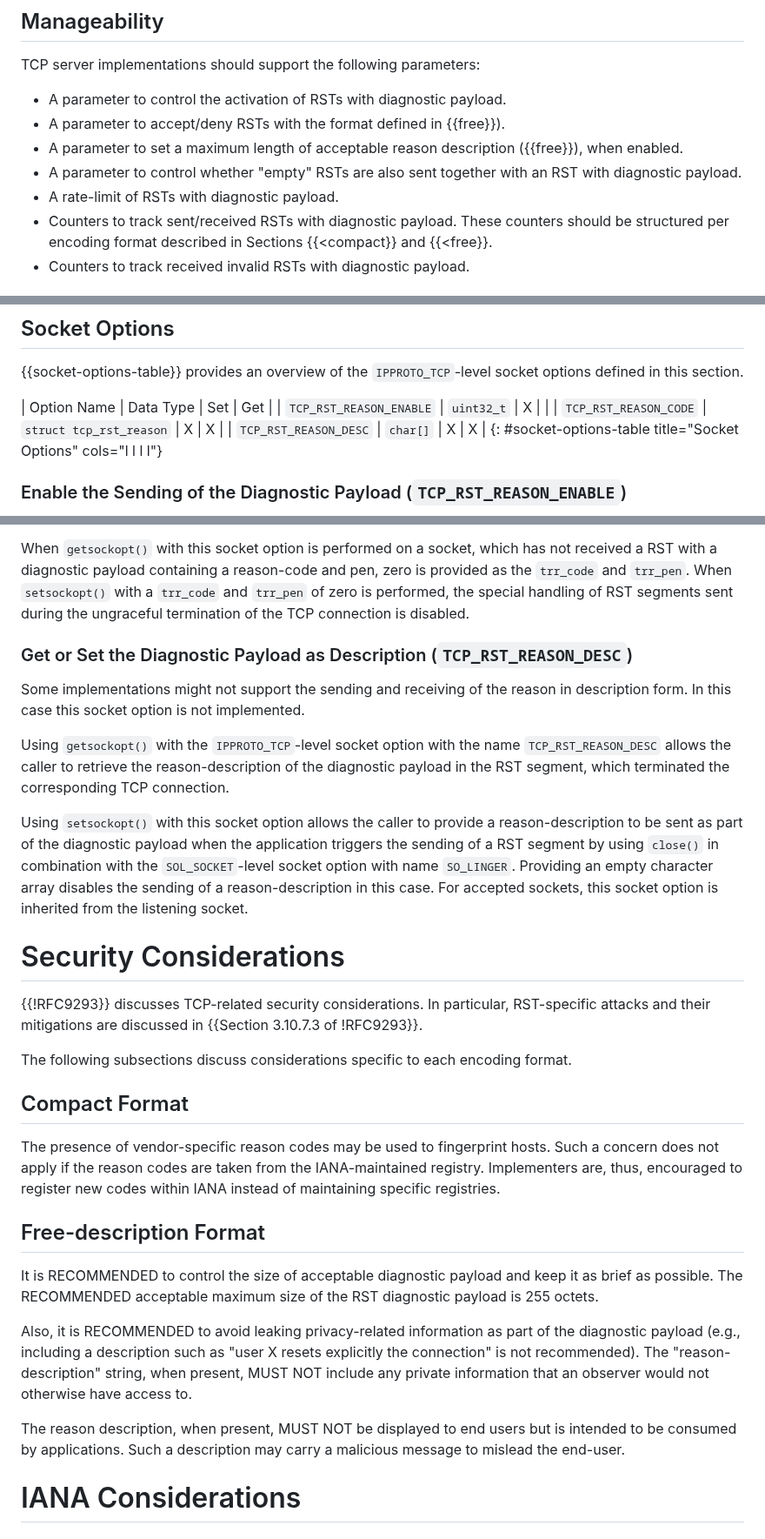
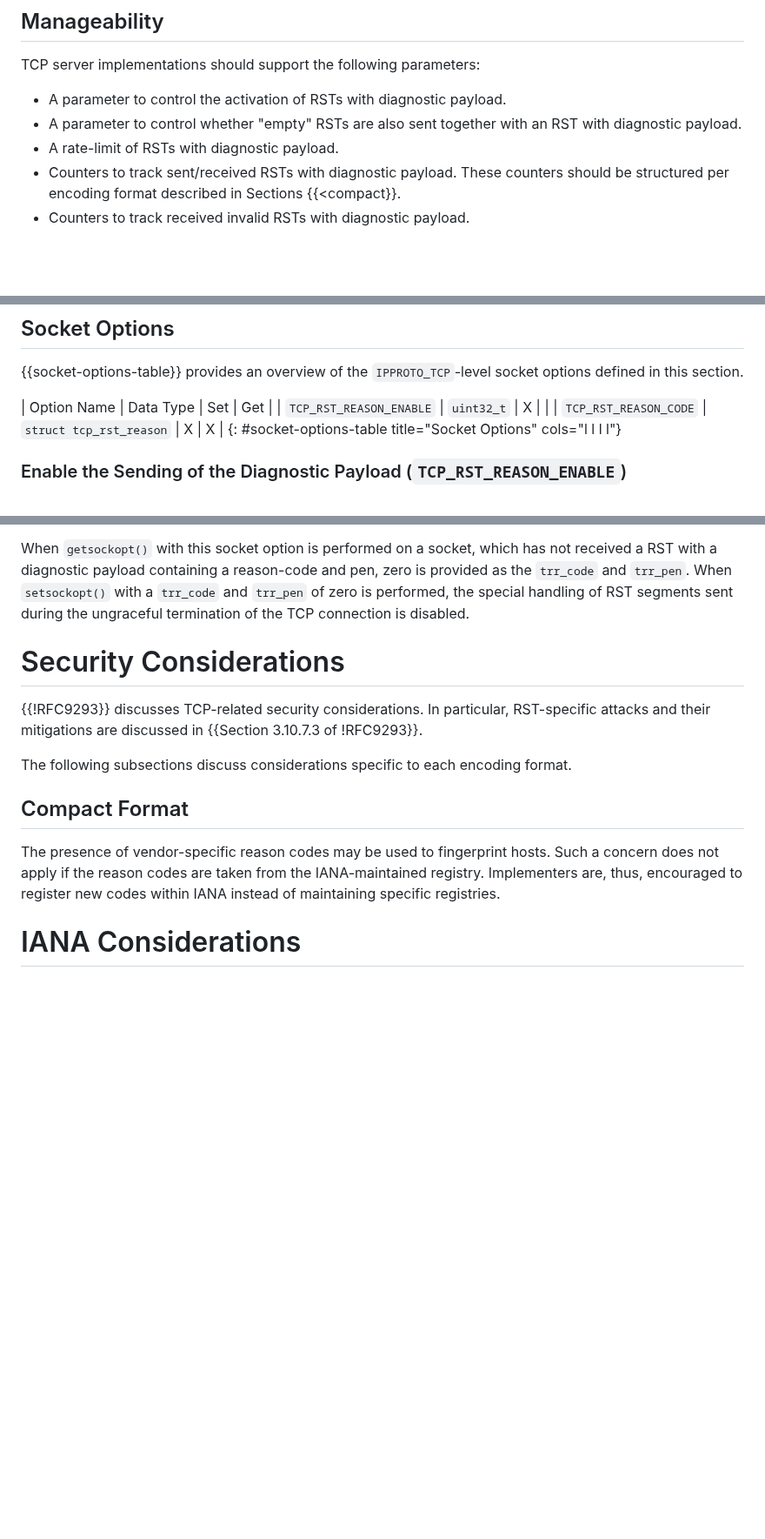
Before and after one commit to boucadair/draft-boucadair-tcpm-rst-diagnostic-payload, a Markdown page: draft-boucadair-tcpm-rst-diagnostic-payload.md, 3 parts joined by grey strips. Shown at 87% size. GitHub-like rendering; blank space fills up the shorter version.

Commit message:
clear the free description format
As the title says, clear all the descriptions about this kind of format.

Signed-off-by: Jason Xing <kerneljasonxing@gmail.com>

```diff
--- a/draft-boucadair-tcpm-rst-diagnostic-payload.md
+++ b/draft-boucadair-tcpm-rst-diagnostic-payload.md
@@ -318,11 +286,9 @@ This section defines two message formats to convey RST diagnostic payload:
   TCP server implementations should support the following parameters:
 
   * A parameter to control the activation of RSTs with diagnostic payload.
-  * A parameter to accept/deny RSTs with the format defined in {{free}}).
-  * A parameter to set a maximum length of acceptable reason description ({{free}}), when enabled.
   * A parameter to control whether "empty" RSTs are also sent together with an RST with diagnostic payload.
   * A rate-limit of RSTs with diagnostic payload.
-  * Counters to track sent/received RSTs with diagnostic payload. These counters should be structured per encoding format described in Sections {{<compact}} and {{<free}}.
+  * Counters to track sent/received RSTs with diagnostic payload. These counters should be structured per encoding format described in Sections {{<compact}}.
   * Counters to track received invalid RSTs with diagnostic payload.
 
 # Socket API Considerations (Informative) {#socket-api}
@@ -344,7 +310,6 @@ options defined in this section.
 | Option Name               | Data Type                 | Set | Get |
 | ``TCP_RST_REASON_ENABLE`` | ``uint32_t``              | X   |     |
 | ``TCP_RST_REASON_CODE``   | ``struct tcp_rst_reason`` | X   | X   |
-| ``TCP_RST_REASON_DESC``   | ``char[]``                | X   | X   |
 {: #socket-options-table title="Socket Options" cols="l l l l"}
 
 ### Enable the Sending of the Diagnostic Payload (``TCP_RST_REASON_ENABLE``)
@@ -418,24 +383,6 @@ When `setsockopt()` with a ``trr_code`` and ``trr_pen`` of zero
 is performed, the special handling of RST segments sent during the ungraceful
 termination of the TCP connection is disabled.
 
-### Get or Set the Diagnostic Payload as Description (``TCP_RST_REASON_DESC``)
-
-Some implementations might not support the sending and receiving of the
-reason in description form. In this case this socket option is not implemented.
-
-Using ``getsockopt()`` with the ``IPPROTO_TCP``-level socket option with the
-name ``TCP_RST_REASON_DESC`` allows the caller to retrieve the reason-description
-of the diagnostic payload in the RST segment, which terminated the corresponding
-TCP connection.
-
-Using ``setsockopt()`` with this socket option allows the caller to provide a
-reason-description to be sent as part of the diagnostic payload when the
-application triggers the sending of a RST segment by using ``close()`` in
-combination with the ``SOL_SOCKET``-level socket option with name ``SO_LINGER``.
-Providing an empty character array disables the sending of a reason-description
-in this case.
-For accepted sockets, this socket option is inherited from the listening socket.
-
 #  Security Considerations
 
    {{!RFC9293}} discusses TCP-related security considerations. In
@@ -451,24 +398,6 @@ For accepted sockets, this socket option is inherited from the listening socket.
    codes are taken from the IANA-maintained registry.  Implementers are,
    thus, encouraged to register new codes within IANA instead of
    maintaining specific registries.
-
-## Free-description Format
-
-   It is RECOMMENDED to control the
-   size of acceptable diagnostic payload and keep it as brief as
-   possible. The RECOMMENDED acceptable maximum size of the RST
-   diagnostic payload is 255 octets.
-
-   Also, it is RECOMMENDED to avoid leaking privacy-related information
-   as part of the diagnostic payload (e.g., including a description such
-   as "user X resets explicitly the connection" is not recommended).
-   The "reason-description" string, when present, MUST NOT include any
-   private information that an observer would not otherwise have access
-   to.
-
-   The reason description, when present, MUST NOT be displayed
-   to end users but is intended to be consumed by applications. Such a description
-   may carry a malicious message to mislead the end-user.
 
 # IANA Considerations
 
```
Also changed, not shown: other parts of draft-boucadair-tcpm-rst-diagnostic-payload.md (+1 -33 lines).
